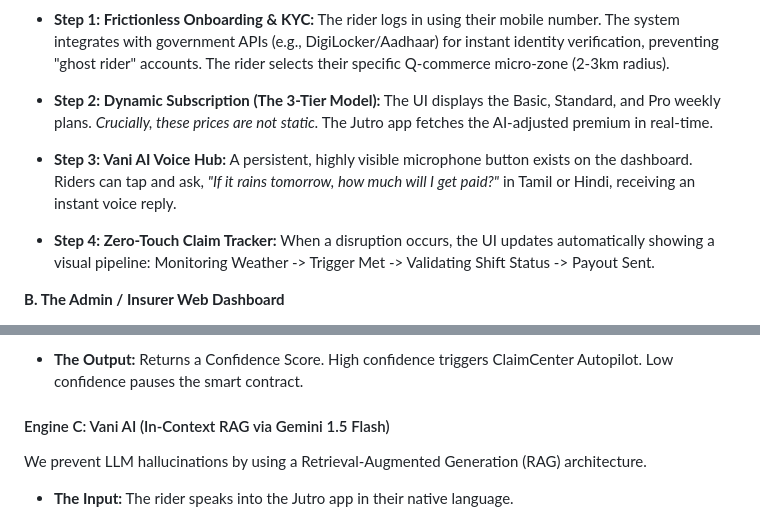
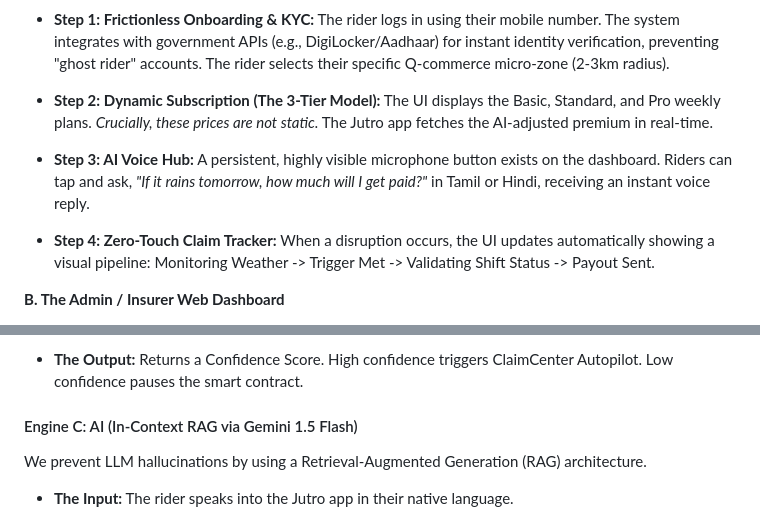
Before and after one commit to deepan-crypto/GuideWire_DevTrails_Hackathon, a Markdown page: README.md, 2 parts joined by grey strips. GitHub-like rendering.

Commit message:
Rename 's' to 'AI Voice Hub'

```diff
--- a/README.md
+++ b/README.md
@@ -249,7 +249,7 @@ We leverage Guidewire’s Jutro framework to build accessible, React-based inter
 
 *   **Step 2: Dynamic Subscription (The 3-Tier Model):** The UI displays the Basic, Standard, and Pro weekly plans. _Crucially, these prices are not static._ The Jutro app fetches the AI-adjusted premium in real-time.
 
-*   **Step 3: Vani AI Voice Hub:** A persistent, highly visible microphone button exists on the dashboard. Riders can tap and ask, _"If it rains tomorrow, how much will I get paid?"_ in Tamil or Hindi, receiving an instant voice reply.
+*   **Step 3: AI Voice Hub:** A persistent, highly visible microphone button exists on the dashboard. Riders can tap and ask, _"If it rains tomorrow, how much will I get paid?"_ in Tamil or Hindi, receiving an instant voice reply.
 
 *   **Step 4: Zero-Touch Claim Tracker:** When a disruption occurs, the UI updates automatically showing a visual pipeline: Monitoring Weather -> Trigger Met -> Validating Shift Status -> Payout Sent.
 
@@ -302,7 +302,7 @@ To defeat 500-device GPS-spoofing syndicates, we cannot rely on simple rules. We
 *   **The Output:** Returns a Confidence Score. High confidence triggers ClaimCenter Autopilot. Low confidence pauses the smart contract.
 
 
-#### Engine C: Vani AI (In-Context RAG via Gemini 1.5 Flash)
+#### Engine C: AI (In-Context RAG via Gemini 1.5 Flash)
 
 We prevent LLM hallucinations by using a Retrieval-Augmented Generation (RAG) architecture.
 
```
